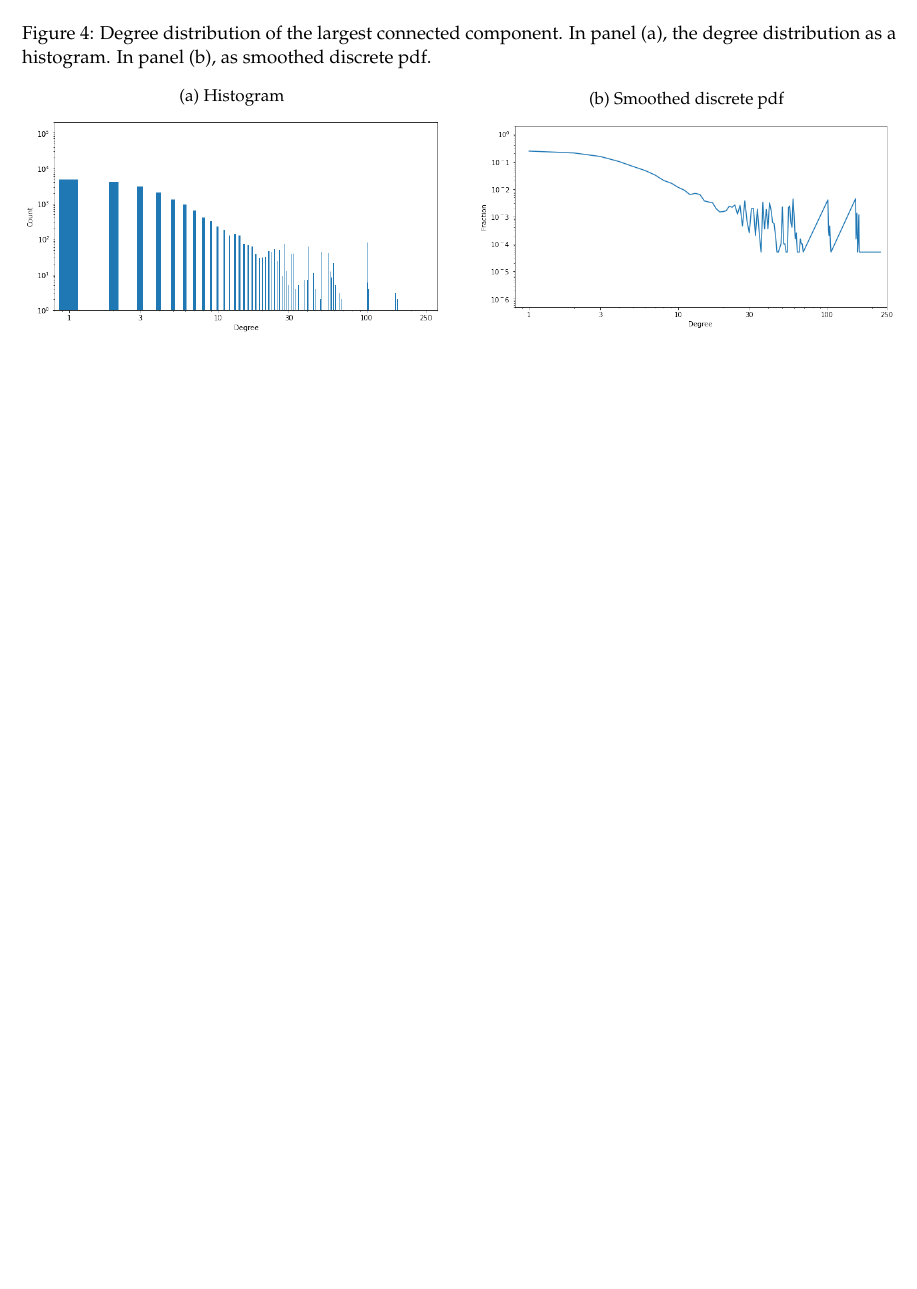
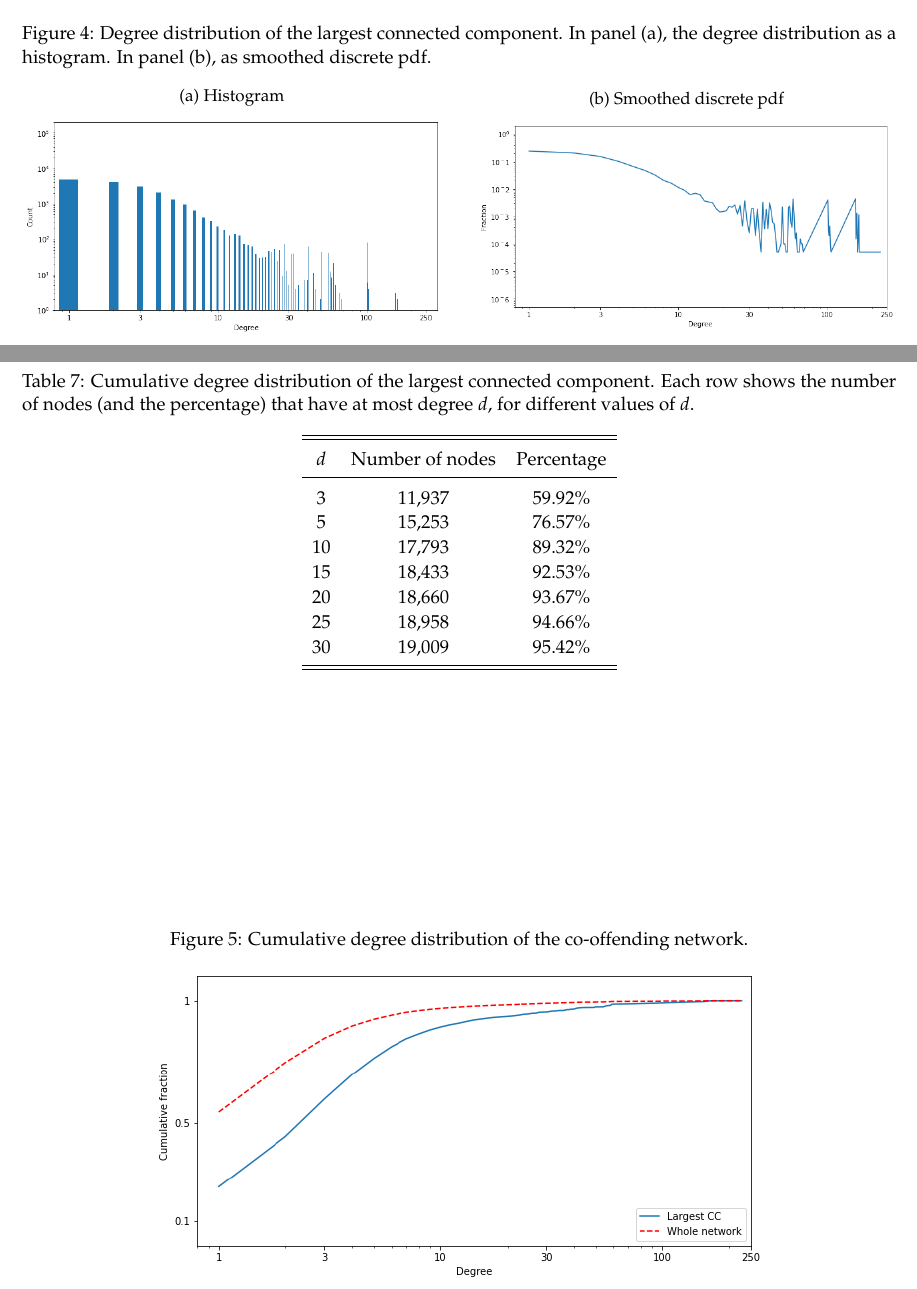
Before and after one commit to pipeton8/6.439-stats-comp-applications, a LaTeX problem sheet (Assignments/4 - Networks/Problem Set 4 (Solution)/Problem Set 4 (Solution).tex): part of page 6 of 6 before the commit and two parts of pages 6 and 7 of 7 after it, the two joined at a grey line, cut so that both start at the same text, the shorter picture padded with empty space. The pictures show the PDF file Assignments/4 - Networks/Problem Set 4 (Solution)/Problem Set 4 (Solution).pdf that the author committed with the source.

Commit message:
Added largest CC cumulative distribution figures

```diff
--- a/Assignments/4 - Networks/Problem Set 4 (Solution)/Problem Set 4 (Solution).tex
+++ b/Assignments/4 - Networks/Problem Set 4 (Solution)/Problem Set 4 (Solution).tex
@@ -250,3 +252,22 @@ Now the attention is drawn to the connected components of the network. This netw
 	\end{subfigure}
 \end{figure*}
 
+\begin{table*}
+	\caption{Cumulative degree distribution of the largest connected component. Each row shows the number of nodes (and the percentage) that have at most degree $d$, for different values of $d$.}
+	\label{tab:cumulative-degree-distribution-CC}
+	\centering
+	\begin{tabular}{ccc}
+		\hline\hline
+		\\[-1.5ex]
+		$d$		&	Number of nodes	&	Percentage	\\[0.5ex]\hline
+		\\[-1.5ex]
+		3		&	11,937			&	59.92\%		\\[0.2ex]
+		5		&	15,253			&	76.57\%		\\[0.2ex]
+		10		&	17,793			&	89.32\%		\\[0.2ex]
+		15		&	18,433			&	92.53\%		\\[0.2ex]
+		20		&	18,660			&	93.67\%		\\[0.2ex]
+		25		&	18,958			&	94.66\%		\\[0.2ex]
+		30		&	19,009			&	95.42\%		\\[0.5ex]
+		\hline\hline
+	\end{tabular}
+\end{table*}
```
Also changed, not shown: Assignments/4 - Networks/Problem Set 4 (Solution)/Graphics/cumulative-degree-distribution-CC.png (added), Assignments/4 - Networks/Problem Set 4 (Solution)/Problem Set 4 (Solution).pdf, Assignments/4 - Networks/Problem Set 4 (Solution)/Problem Set 4 (Solution).tex (10 more changed lines), 3 other files.
